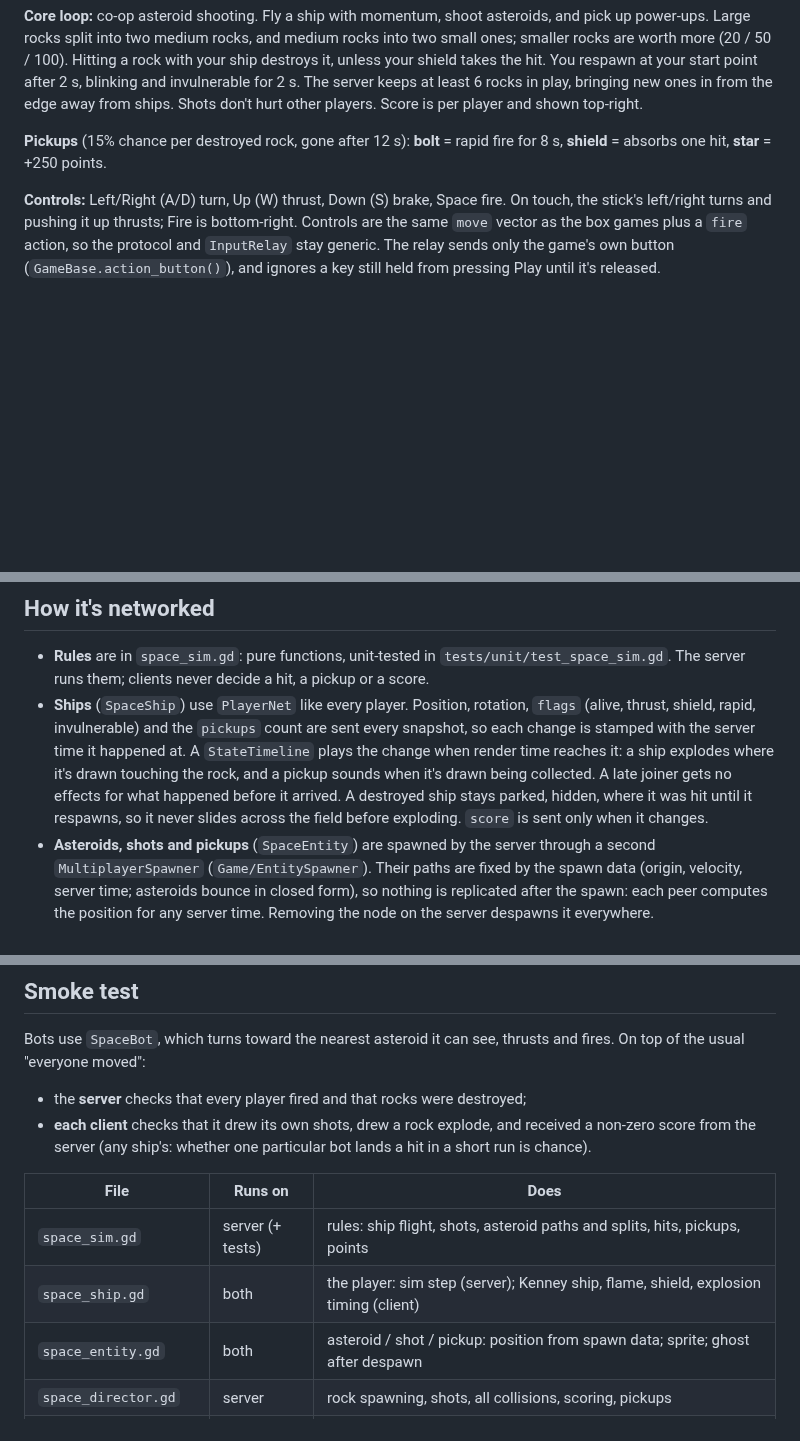
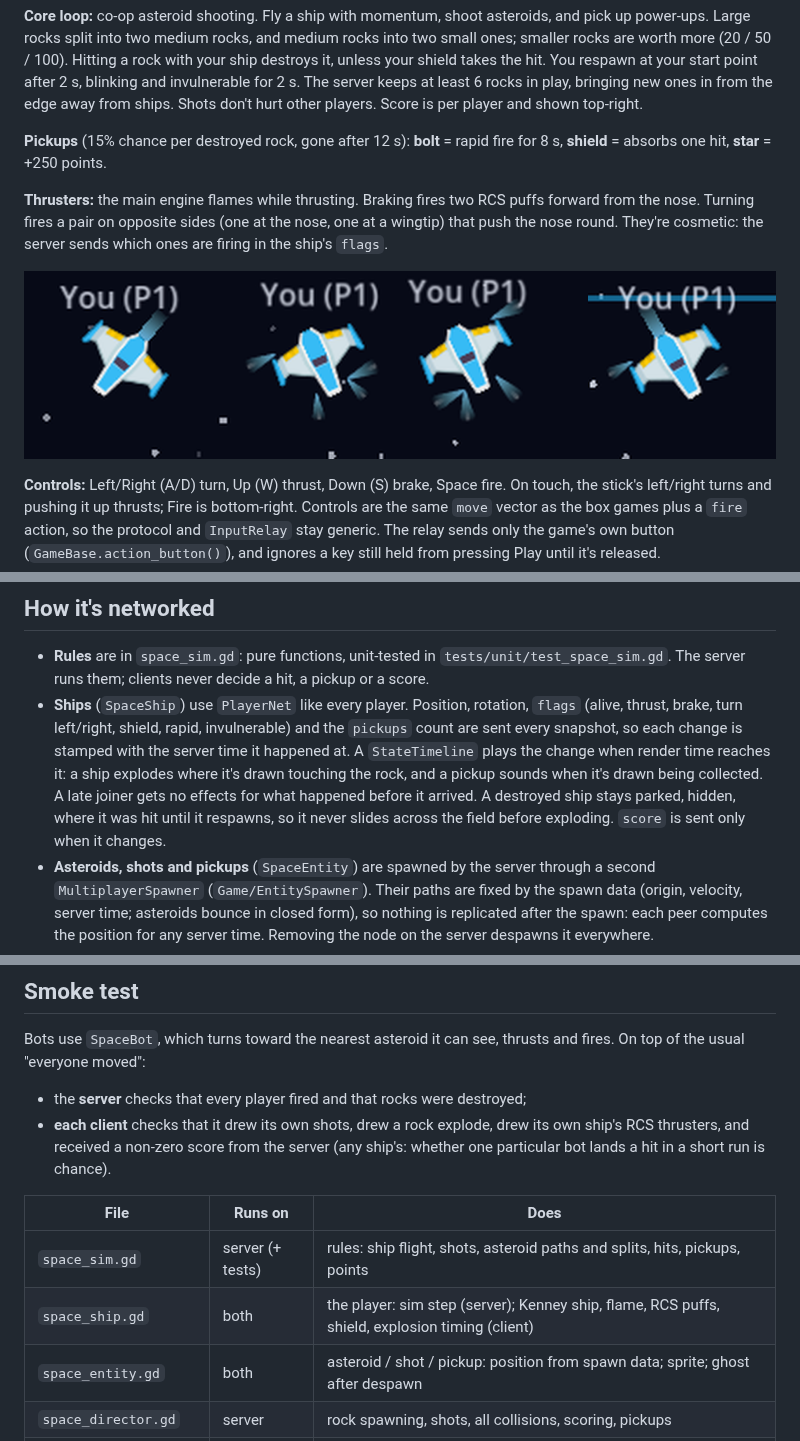
Before and after one commit to paulshannon/game, a Markdown page: games/space/README.md, 3 parts joined by grey strips. Rendered like a GitHub page; pictures changed too: docs/screenshots/space-rcs-thrusters.png (added); blank space fills up the shorter version.

Commit message:
Space: RCS thrusters when braking and turning
Braking fires two puffs forward from the nose; turning fires a nose and a
wingtip thruster on opposite sides that push the nose round. SpaceSim
records braking/turning on the ship, the server sends them as flag bits,
and clients draw them through the same StateTimeline as the main flame.
The client smoke report checks each bot drew its own RCS thrusters.

Fixes #24

Co-Authored-By: Claude Opus 5.5 <noreply@anthropic.com>
Claude-Session: https://claude.ai/code/session_01D1wsFQGsZ3CwLsecEN6Kmb

```diff
--- a/games/space/README.md
+++ b/games/space/README.md
@@ -5,6 +5,10 @@
 **Core loop:** co-op asteroid shooting. Fly a ship with momentum, shoot asteroids, and pick up power-ups. Large rocks split into two medium rocks, and medium rocks into two small ones; smaller rocks are worth more (20 / 50 / 100). Hitting a rock with your ship destroys it, unless your shield takes the hit. You respawn at your start point after 2 s, blinking and invulnerable for 2 s. The server keeps at least 6 rocks in play, bringing new ones in from the edge away from ships. Shots don't hurt other players. Score is per player and shown top-right.
 
 **Pickups** (15% chance per destroyed rock, gone after 12 s): **bolt** = rapid fire for 8 s, **shield** = absorbs one hit, **star** = +250 points.
+
+**Thrusters:** the main engine flames while thrusting. Braking fires two RCS puffs forward from the nose. Turning fires a pair on opposite sides (one at the nose, one at a wingtip) that push the nose round. They're cosmetic: the server sends which ones are firing in the ship's `flags`.
+
+![RCS thrusters braking and turning](../../docs/screenshots/space-rcs-thrusters.png)
 
 **Controls:** Left/Right (A/D) turn, Up (W) thrust, Down (S) brake, Space fire. On touch, the stick's left/right turns and pushing it up thrusts; Fire is bottom-right. Controls are the same `move` vector as the box games plus a `fire` action, so the protocol and `InputRelay` stay generic. The relay sends only the game's own button (`GameBase.action_button()`), and ignores a key still held from pressing Play until it's released.
 
@@ -23,7 +27,7 @@ All are CC0; see `CREDITS.md`.
 ## How it's networked
 
 - **Rules** are in `space_sim.gd`: pure functions, unit-tested in `tests/unit/test_space_sim.gd`. The server runs them; clients never decide a hit, a pickup or a score.
-- **Ships** (`SpaceShip`) use `PlayerNet` like every player. Position, rotation, `flags` (alive, thrust, shield, rapid, invulnerable) and the `pickups` count are sent every snapshot, so each change is stamped with the server time it happened at. A `StateTimeline` plays the change when render time reaches it: a ship explodes where it's drawn touching the rock, and a pickup sounds when it's drawn being collected. A late joiner gets no effects for what happened before it arrived. A destroyed ship stays parked, hidden, where it was hit until it respawns, so it never slides across the field before exploding. `score` is sent only when it changes.
+- **Ships** (`SpaceShip`) use `PlayerNet` like every player. Position, rotation, `flags` (alive, thrust, brake, turn left/right, shield, rapid, invulnerable) and the `pickups` count are sent every snapshot, so each change is stamped with the server time it happened at. A `StateTimeline` plays the change when render time reaches it: a ship explodes where it's drawn touching the rock, and a pickup sounds when it's drawn being collected. A late joiner gets no effects for what happened before it arrived. A destroyed ship stays parked, hidden, where it was hit until it respawns, so it never slides across the field before exploding. `score` is sent only when it changes.
 - **Asteroids, shots and pickups** (`SpaceEntity`) are spawned by the server through a second `MultiplayerSpawner` (`Game/EntitySpawner`). Their paths are fixed by the spawn data (origin, velocity, server time; asteroids bounce in closed form), so nothing is replicated after the spawn: each peer computes the position for any server time. Removing the node on the server despawns it everywhere.
 - **One clock**: ships and entities on a client are drawn at the same server time (`SpaceArena.clock`, shared through `PlayerNet.use_clock`), so a shot leaves the nose of the ship as drawn.
 - **Swept hits**: each tick tests a shot's whole path since the last tick, so a fast shot can't step over a small rock.
@@ -33,12 +37,12 @@ All are CC0; see `CREDITS.md`.
 
 Bots use `SpaceBot`, which turns toward the nearest asteroid it can see, thrusts and fires. On top of the usual "everyone moved":
 - the **server** checks that every player fired and that rocks were destroyed;
-- **each client** checks that it drew its own shots, drew a rock explode, and received a non-zero score from the server (any ship's: whether one particular bot lands a hit in a short run is chance).
+- **each client** checks that it drew its own shots, drew a rock explode, drew its own ship's RCS thrusters, and received a non-zero score from the server (any ship's: whether one particular bot lands a hit in a short run is chance).
 
 | File | Runs on | Does |
 |---|---|---|
 | `space_sim.gd` | server (+ tests) | rules: ship flight, shots, asteroid paths and splits, hits, pickups, points |
-| `space_ship.gd` | both | the player: sim step (server); Kenney ship, flame, shield, explosion timing (client) |
+| `space_ship.gd` | both | the player: sim step (server); Kenney ship, flame, RCS puffs, shield, explosion timing (client) |
 | `space_entity.gd` | both | asteroid / shot / pickup: position from spawn data; sprite; ghost after despawn |
 | `space_director.gd` | server | rock spawning, shots, all collisions, scoring, pickups |
 | `space_arena.gd` | both | world, spawners, shared clock, camera, `smoke_report()` |
```
Also changed, not shown: CHANGELOG.md (+1 -0 lines), 4 other files.
